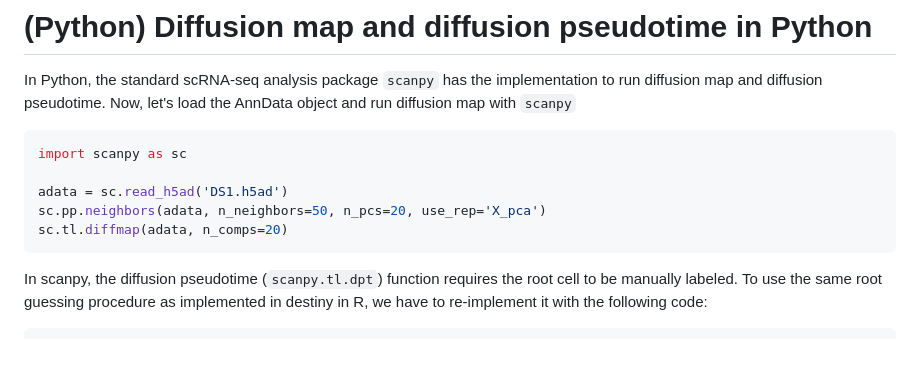
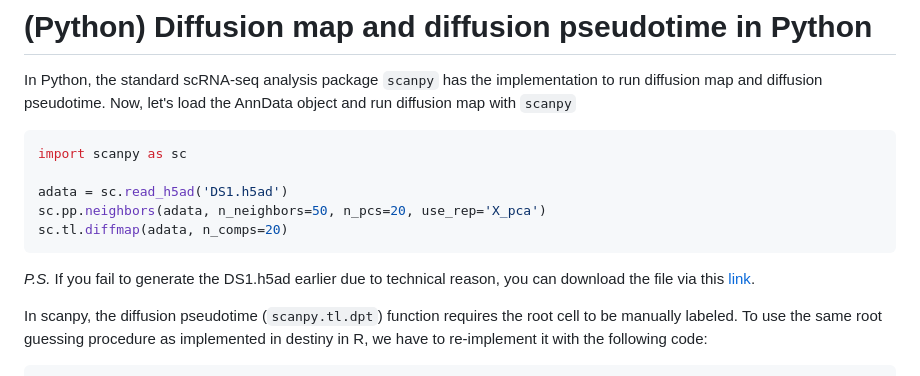
Before and after one commit to iMM-Workshops/2024_Hitchhiker_Guide_scRNA-seq, a Markdown page: Day_4_Velocity/pseudotime_trajectory_velocity.md, the part around the change. Drawn GitHub-style; blank space fills up the shorter version.

````diff
--- a/Day_4_Velocity/pseudotime_trajectory_velocity.md
+++ b/Day_4_Velocity/pseudotime_trajectory_velocity.md
@@ -502,6 +502,8 @@ adata = sc.read_h5ad('DS1.h5ad')
 sc.pp.neighbors(adata, n_neighbors=50, n_pcs=20, use_rep='X_pca')
 sc.tl.diffmap(adata, n_comps=20)
 ```
+
+*P.S.* If you fail to generate the DS1.h5ad earlier due to technical reason, you can download the file via this [link](https://polybox.ethz.ch/index.php/s/bUYZE6qPgROBggH).
 
 In scanpy, the diffusion pseudotime (`scanpy.tl.dpt`) function requires the root cell to be manually labeled. To use the same root guessing procedure as implemented in destiny in R, we have to re-implement it with the following code:
 
````
Also changed, not shown: Day_4_Velocity/README.md (+27 -0 lines).
